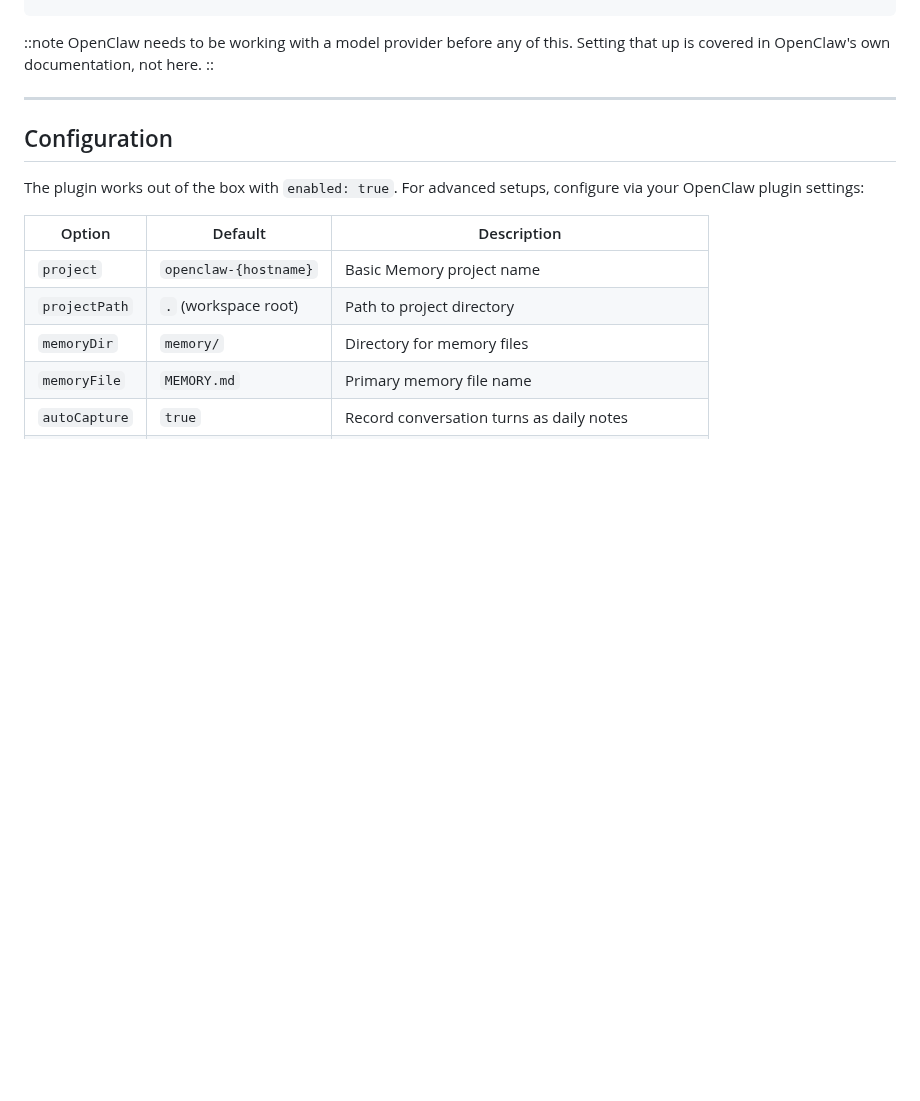
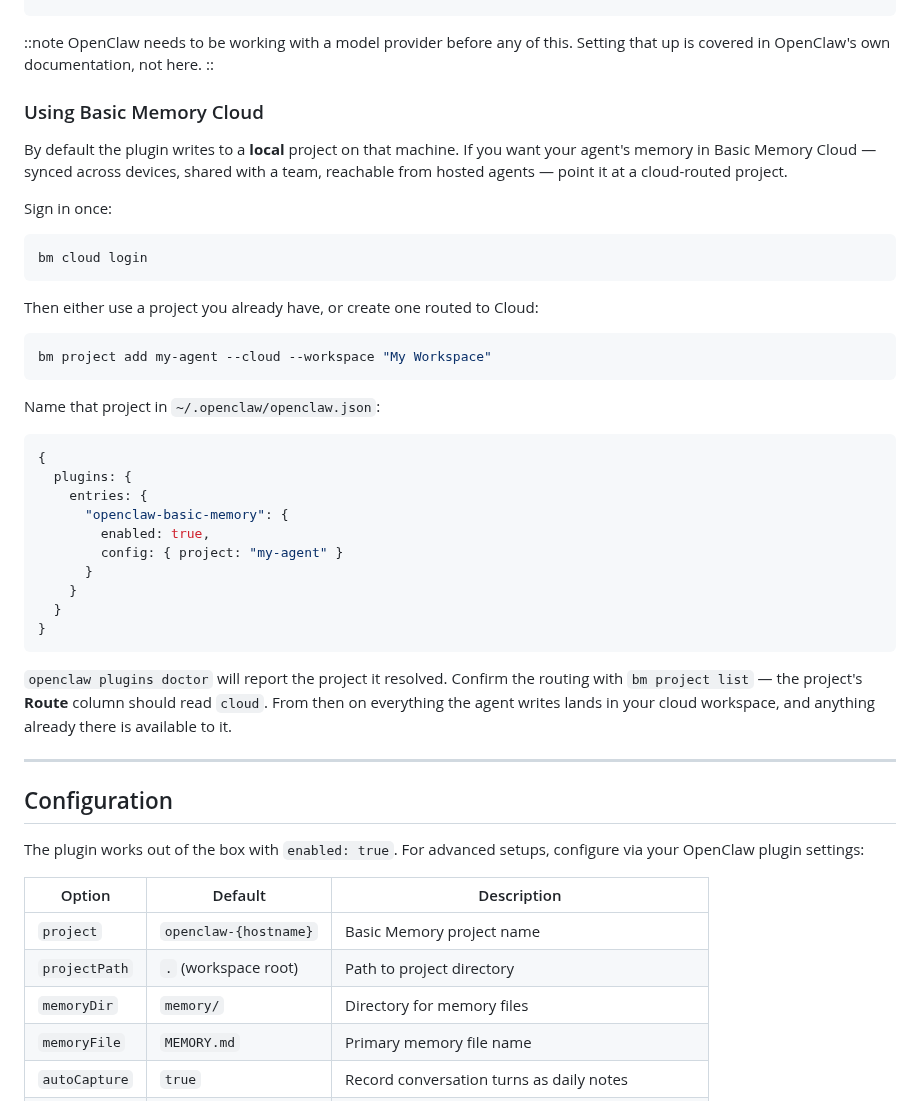
Before and after one commit to basicmachines-co/docs.basicmemory.com, a Markdown page: content/08.integrations/06.openclaw.md, the part around the change. Drawn GitHub-style; blank space fills up the shorter version.

````diff
--- a/content/08.integrations/06.openclaw.md
+++ b/content/08.integrations/06.openclaw.md
@@ -53,6 +53,44 @@ point it at a project you already have, add a `config` block in
 OpenClaw needs to be working with a model provider before any of this. Setting
 that up is covered in OpenClaw's own documentation, not here.
 ::
+
+### Using Basic Memory Cloud
+
+By default the plugin writes to a **local** project on that machine. If you want
+your agent's memory in Basic Memory Cloud — synced across devices, shared with a
+team, reachable from hosted agents — point it at a cloud-routed project.
+
+Sign in once:
+
+```bash
+bm cloud login
+```
+
+Then either use a project you already have, or create one routed to Cloud:
+
+```bash
+bm project add my-agent --cloud --workspace "My Workspace"
+```
+
+Name that project in `~/.openclaw/openclaw.json`:
+
+```json5
+{
+  plugins: {
+    entries: {
+      "openclaw-basic-memory": {
+        enabled: true,
+        config: { project: "my-agent" }
+      }
+    }
+  }
+}
+```
+
+`openclaw plugins doctor` will report the project it resolved. Confirm the
+routing with `bm project list` — the project's **Route** column should read
+`cloud`. From then on everything the agent writes lands in your cloud workspace,
+and anything already there is available to it.
 
 ---
 
````
Also changed, not shown: content/08.integrations/07.hermes.md (+35 -0 lines).
